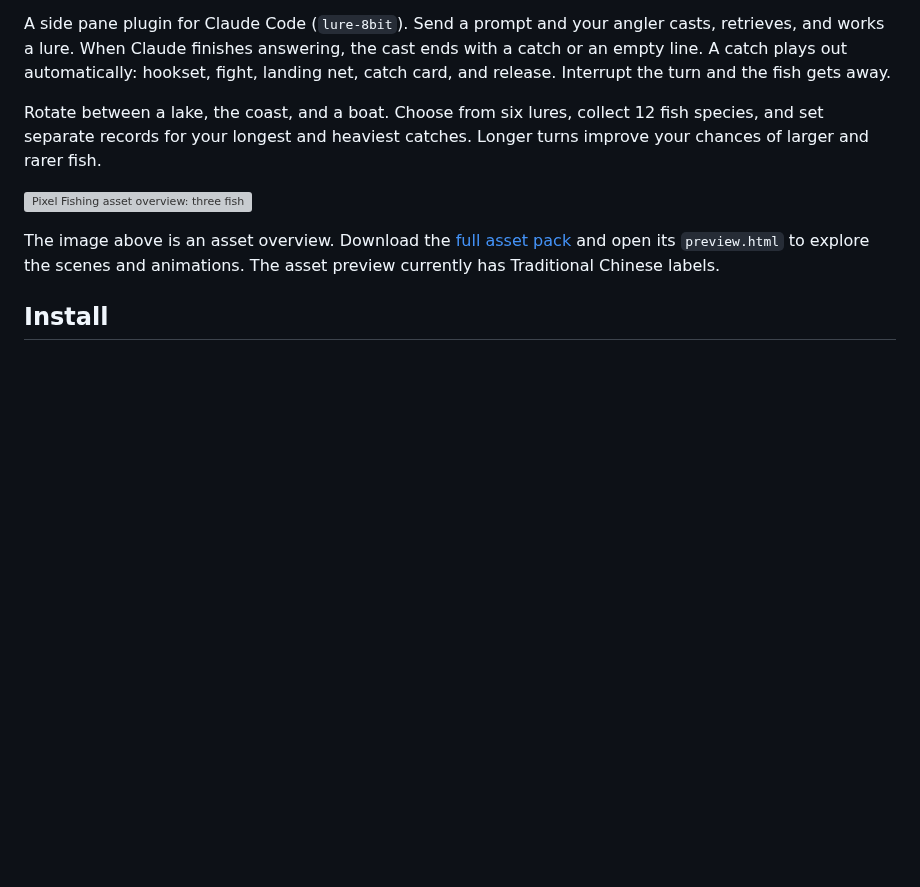
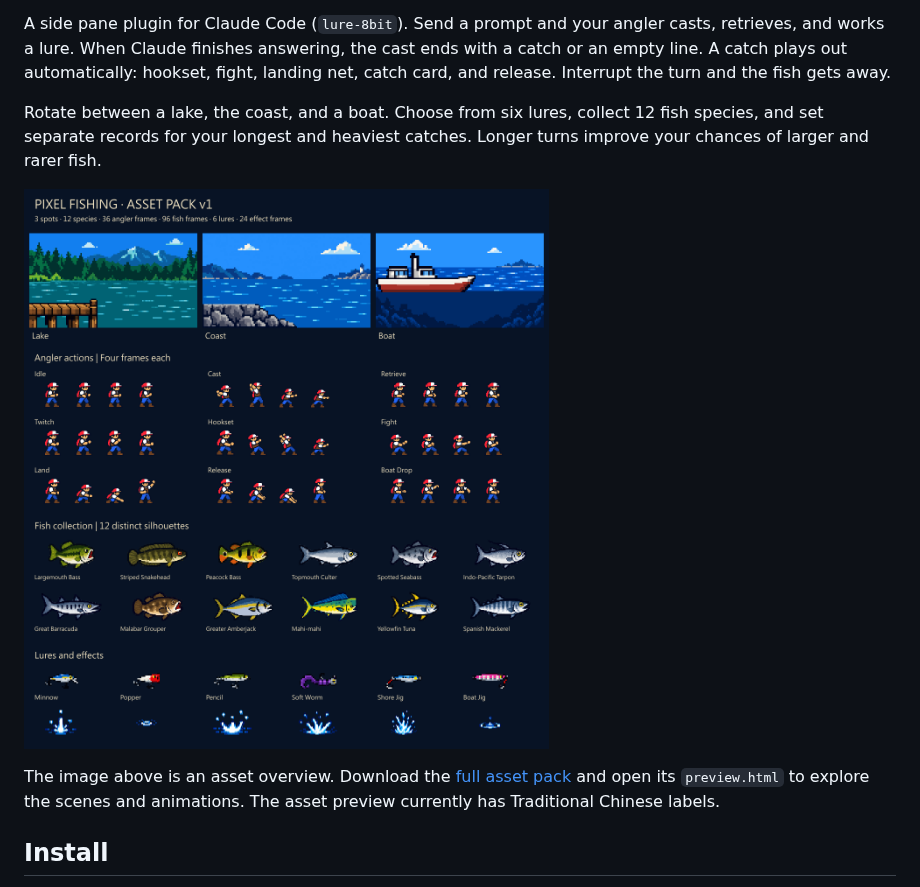
Before and after one commit to s7788/pixel-fishing, a Markdown page: README.md, the part around the change. Rendered like a GitHub page; pictures changed too: fishing-mod-assets-v1/overview.en.png (added); blank space fills up the shorter version; grey boxes are pictures that could not be loaded.

```diff
--- a/README.md
+++ b/README.md
@@ -8,7 +8,7 @@ A side pane plugin for Claude Code (`lure-8bit`). Send a prompt and your angler
 
 Rotate between a lake, the coast, and a boat. Choose from six lures, collect 12 fish species, and set separate records for your longest and heaviest catches. Longer turns improve your chances of larger and rarer fish.
 
-![Pixel Fishing asset overview: three fishing spots, angler animations, fish, and tackle](fishing-mod-assets-v1/overview.png)
+![Pixel Fishing asset overview: three fishing spots, angler animations, fish, and tackle](fishing-mod-assets-v1/overview.en.png)
 
 The image above is an asset overview. Download the [full asset pack](fishing-mod-assets-v1.zip) and open its `preview.html` to explore the scenes and animations. The asset preview currently has Traditional Chinese labels.
 
```
Also changed, not shown: fishing-mod-assets-v1/README.zh-TW.md (+2 -0 lines), 2 other files.
